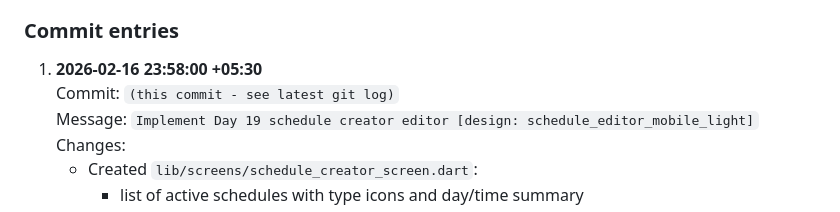
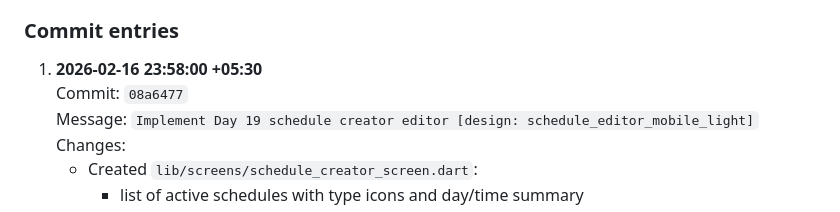
Before and after one commit to naveeneppalapally/TrustBridge, a Markdown page: docs/PROGRESS_JOURNAL.md, the part around the change. Rendered like a GitHub page.

Commit message:
Update Day 19 journal entry with commit hash

```diff
--- a/docs/PROGRESS_JOURNAL.md
+++ b/docs/PROGRESS_JOURNAL.md
@@ -832,7 +832,7 @@ Program goal: provide a complete schedule management editor for time-based restr
 ### Commit entries
 
 1. **2026-02-16 23:58:00 +05:30**
-   Commit: `(this commit - see latest git log)`
+   Commit: `08a6477`
    Message: `Implement Day 19 schedule creator editor [design: schedule_editor_mobile_light]`
    Changes:
    - Created `lib/screens/schedule_creator_screen.dart`:
```
